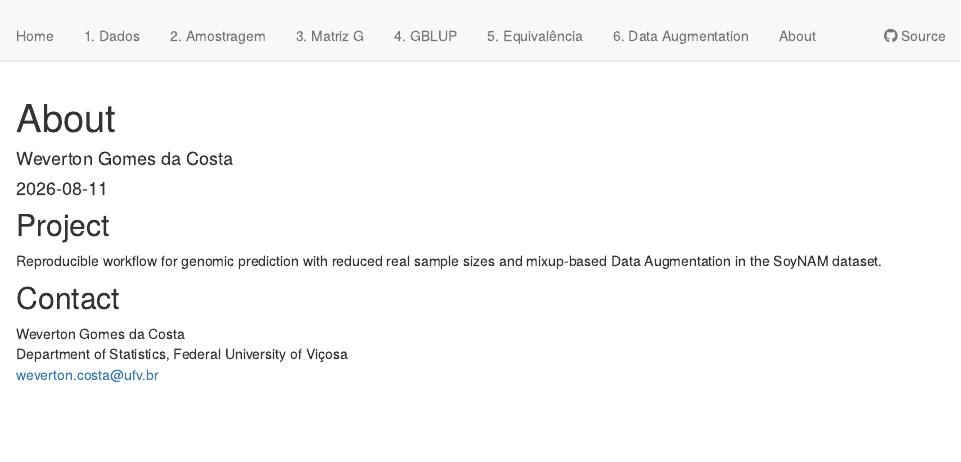
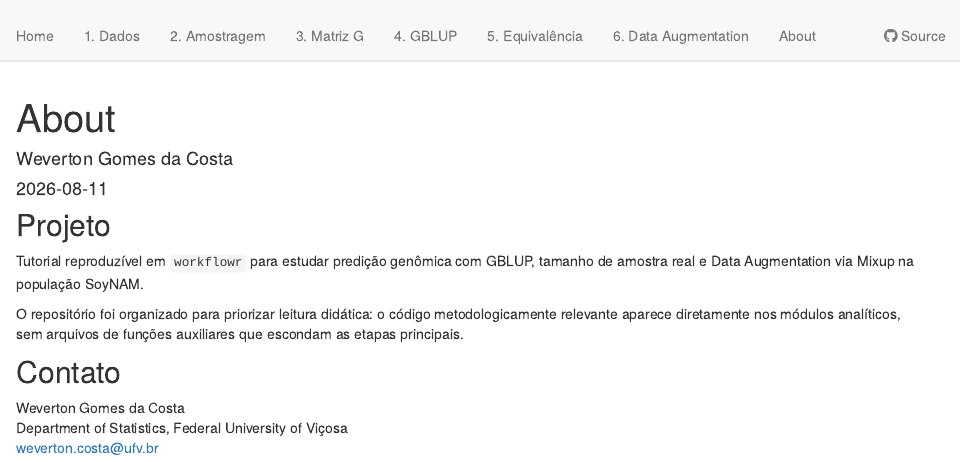
Before and after one commit to WevertonGomesCosta/genomic-prediction-data-augmentation, an R Markdown document (analysis/about.Rmd): the page in a window 1100 px wide, from its top. Rendered offline with R 4.5, knitr and Pandoc, with nearby package versions; drawn as R Markdown's standard HTML page in place of the format the file asks for.

````diff
--- a/analysis/about.Rmd
+++ b/analysis/about.Rmd
@@ -13,4 +14,3 @@
   chunk_output_type: console
 ---
 
-```{r setup, include=FALSE}
@@ -25 +17 @@
-source("R/functions.R")
+## Projeto
@@ -30,10 +18,12 @@
 
-## Project
+Tutorial reproduzível em `workflowr` para estudar predição genômica com GBLUP,
+tamanho de amostra real e Data Augmentation via Mixup na população SoyNAM.
 
-Reproducible workflow for genomic prediction with reduced real sample sizes and
-mixup-based Data Augmentation in the SoyNAM dataset.
+O repositório foi organizado para priorizar leitura didática: o código
+metodologicamente relevante aparece diretamente nos módulos analíticos, sem
+arquivos de funções auxiliares que escondam as etapas principais.
 
-## Contact
+## Contato
 
 Weverton Gomes da Costa
 Department of Statistics, Federal University of Viçosa
````
Also changed, not shown: analysis/about.Rmd (13 more changed lines).
